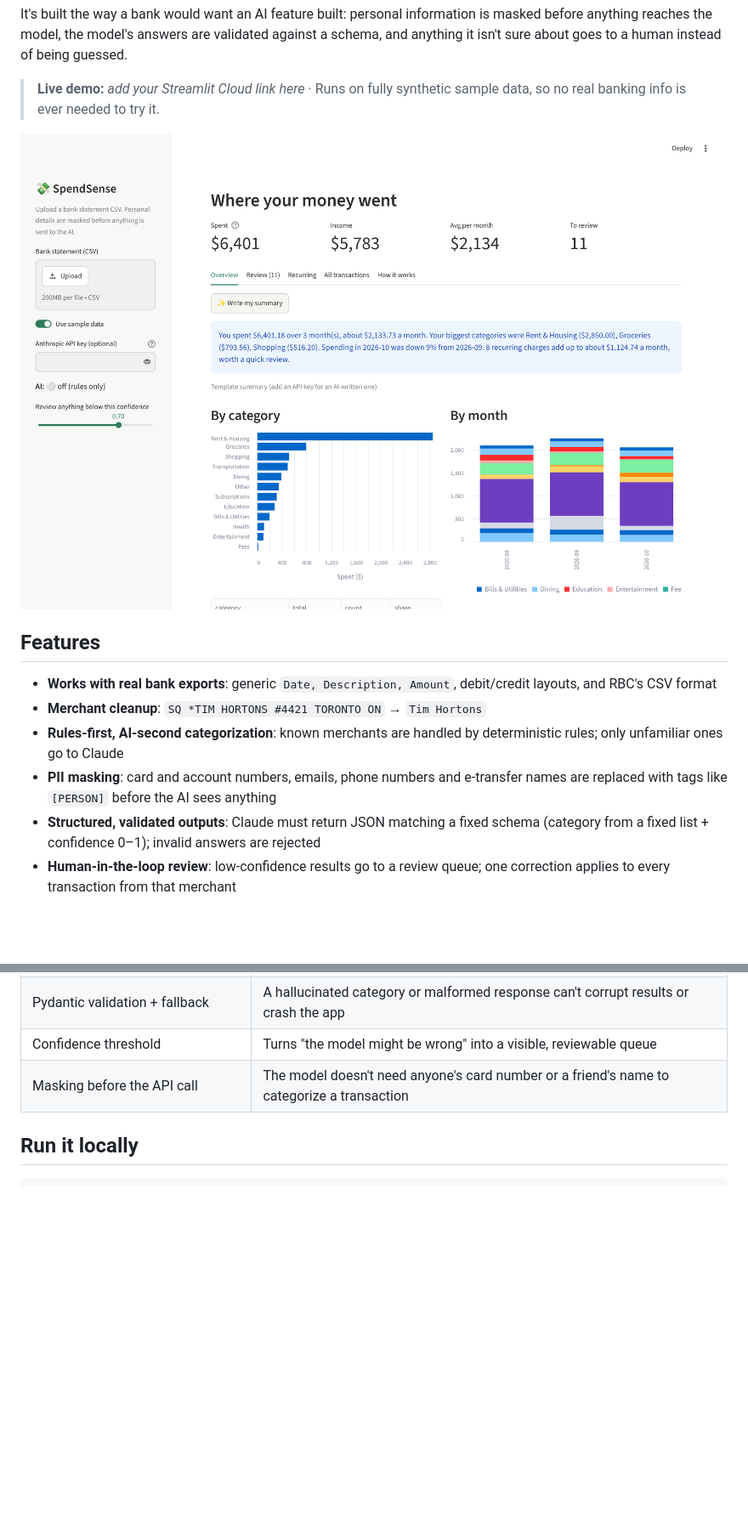
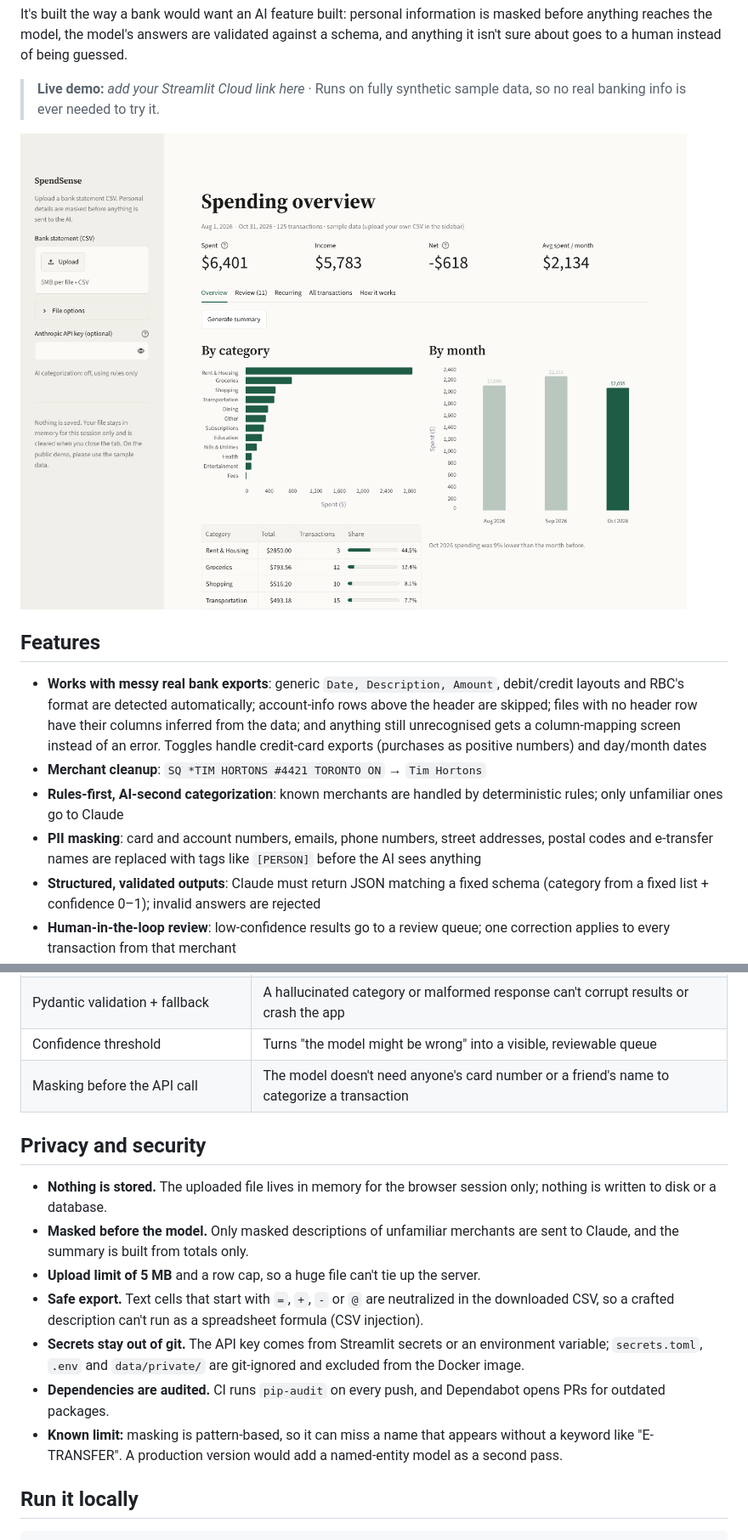
Before and after one commit to gowthaam1/SpendSense, a Markdown page: README.md, 2 parts joined by grey strips. Shown at 85% size. Rendered like a GitHub page; pictures changed too: docs/screenshot.png; blank space fills up the shorter version.

````diff
--- a/README.md
+++ b/README.md
@@ -10,10 +12,10 @@ It's built the way a bank would want an AI feature built: personal information i
 
 ## Features
 
-- **Works with real bank exports**: generic `Date, Description, Amount`, debit/credit layouts, and RBC's CSV format
+- **Works with messy real bank exports**: generic `Date, Description, Amount`, debit/credit layouts and RBC's format are detected automatically; account-info rows above the header are skipped; files with no header row have their columns inferred from the data; and anything still unrecognised gets a column-mapping screen instead of an error. Toggles handle credit-card exports (purchases as positive numbers) and day/month dates
 - **Merchant cleanup**: `SQ *TIM HORTONS #4421 TORONTO ON` → `Tim Hortons`
 - **Rules-first, AI-second categorization**: known merchants are handled by deterministic rules; only unfamiliar ones go to Claude
-- **PII masking**: card and account numbers, emails, phone numbers and e-transfer names are replaced with tags like `[PERSON]` before the AI sees anything
+- **PII masking**: card and account numbers, emails, phone numbers, street addresses, postal codes and e-transfer names are replaced with tags like `[PERSON]` before the AI sees anything
 - **Structured, validated outputs**: Claude must return JSON matching a fixed schema (category from a fixed list + confidence 0–1); invalid answers are rejected
 - **Human-in-the-loop review**: low-confidence results go to a review queue; one correction applies to every transaction from that merchant
 - **Recurring charge detection**: finds subscriptions and bills that repeat monthly at a stable amount
@@ -42,6 +44,16 @@ CSV ─► parser ─► merchant cleanup ─► rules ────────
 | Confidence threshold | Turns "the model might be wrong" into a visible, reviewable queue |
 | Masking before the API call | The model doesn't need anyone's card number or a friend's name to categorize a transaction |
 
+## Privacy and security
+
+- **Nothing is stored.** The uploaded file lives in memory for the browser session only; nothing is written to disk or a database.
+- **Masked before the model.** Only masked descriptions of unfamiliar merchants are sent to Claude, and the summary is built from totals only.
+- **Upload limit of 5 MB** and a row cap, so a huge file can't tie up the server.
+- **Safe export.** Text cells that start with `=`, `+`, `-` or `@` are neutralized in the downloaded CSV, so a crafted description can't run as a spreadsheet formula (CSV injection).
+- **Secrets stay out of git.** The API key comes from Streamlit secrets or an environment variable; `secrets.toml`, `.env` and `data/private/` are git-ignored and excluded from the Docker image.
+- **Dependencies are audited.** CI runs `pip-audit` on every push, and Dependabot opens PRs for outdated packages.
+- **Known limit:** masking is pattern-based, so it can miss a name that appears without a keyword like "E-TRANSFER". A production version would add a named-entity model as a second pass.
+
 ## Run it locally
 
 ```bash
````
Also changed, not shown: other parts of README.md (+18 -6 lines), 11 other files.
